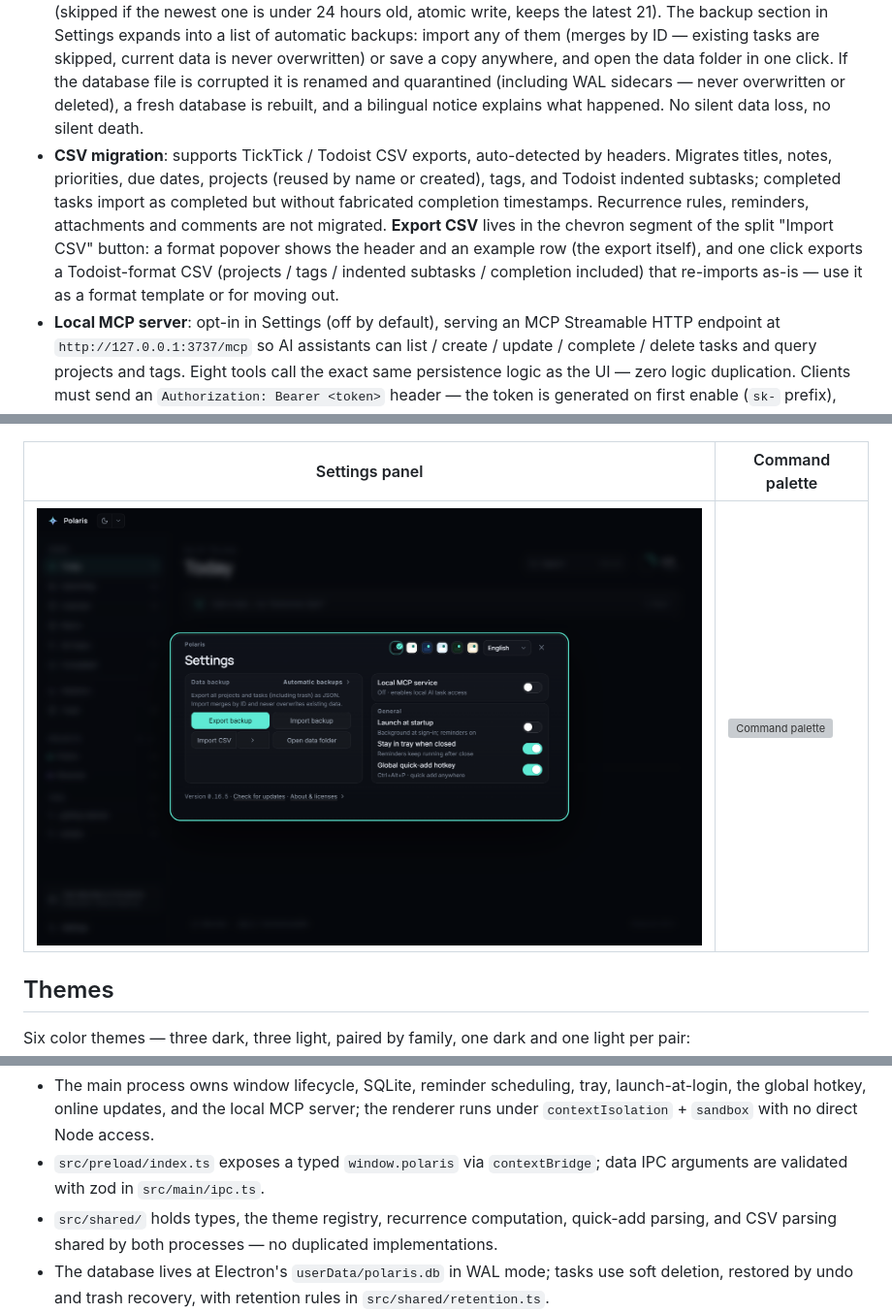
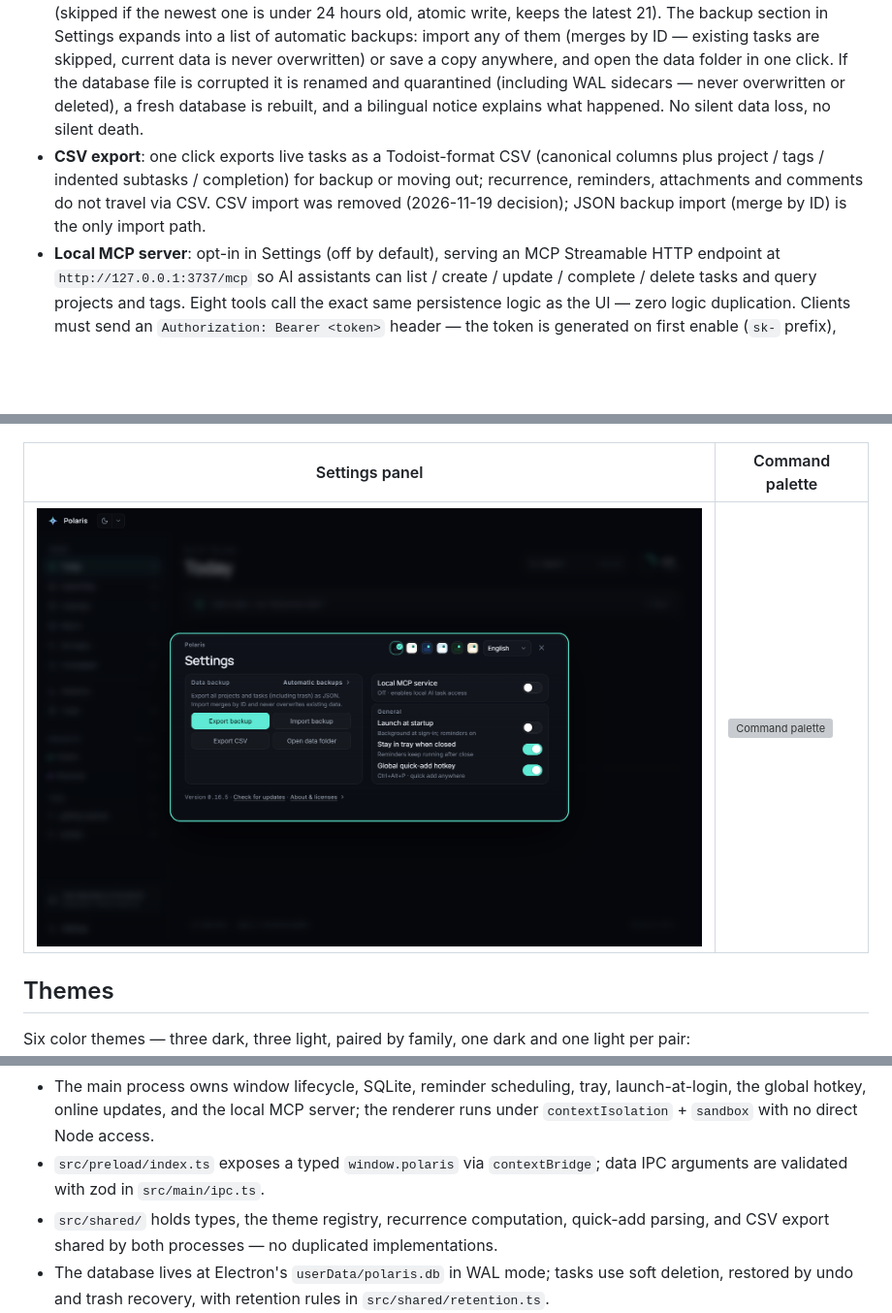
Before and after one commit to 2dapeng518/Polaris-Todo, a Markdown page: README.en.md, 3 parts joined by grey strips. Shown at 97% size. GitHub-like rendering; pictures changed too: docs/screenshots/en/settings.png; blank space fills up the shorter version; grey boxes are pictures that could not be loaded.

```diff
--- a/README.en.md
+++ b/README.en.md
@@ -59,7 +59,7 @@ If you previously installed the "all users" build (under `C:\Program Files`), un
 - **Local SQLite**: data lives in Electron's `userData/polaris.db`, WAL mode, autosaved. The sidebar card "Task data stays on this device · autosaved · click to back up" jumps straight to the backup section in Settings — the privacy promise doubles as an exit: export anytime.
 - **JSON backup**: one-click full export / import in Settings (`schemaVersion: 3`, including subtasks and tag associations); v1 / v2 backups still import, just without the newer data.
 - **Automatic backup & disaster recovery**: on startup the app writes a JSON backup to `userData/backups/` (skipped if the newest one is under 24 hours old, atomic write, keeps the latest 21). The backup section in Settings expands into a list of automatic backups: import any of them (merges by ID — existing tasks are skipped, current data is never overwritten) or save a copy anywhere, and open the data folder in one click. If the database file is corrupted it is renamed and quarantined (including WAL sidecars — never overwritten or deleted), a fresh database is rebuilt, and a bilingual notice explains what happened. No silent data loss, no silent death.
-- **CSV migration**: supports TickTick / Todoist CSV exports, auto-detected by headers. Migrates titles, notes, priorities, due dates, projects (reused by name or created), tags, and Todoist indented subtasks; completed tasks import as completed but without fabricated completion timestamps. Recurrence rules, reminders, attachments and comments are not migrated. **Export CSV** lives in the chevron segment of the split "Import CSV" button: a format popover shows the header and an example row (the export itself), and one click exports a Todoist-format CSV (projects / tags / indented subtasks / completion included) that re-imports as-is — use it as a format template or for moving out.
+- **CSV export**: one click exports live tasks as a Todoist-format CSV (canonical columns plus project / tags / indented subtasks / completion) for backup or moving out; recurrence, reminders, attachments and comments do not travel via CSV. CSV import was removed (2026-11-19 decision); JSON backup import (merge by ID) is the only import path.
 - **Local MCP server**: opt-in in Settings (off by default), serving an MCP Streamable HTTP endpoint at `http://127.0.0.1:3737/mcp` so AI assistants can list / create / update / complete / delete tasks and query projects and tags. Eight tools call the exact same persistence logic as the UI — zero logic duplication. Clients must send an `Authorization: Bearer <token>` header — the token is generated on first enable (`sk-` prefix), shown in Settings → Local MCP as an adaptive short mask (head and tail hex chars fill the box width, at least first 4 / last 4, middle hidden), its box stretching to fill the row's remaining width, justified edge-to-edge with the copy / reset buttons, copyable as a whole string in one click, and stable across restarts; "Reset" revokes the old token immediately. Legacy prefix-less tokens from 0.16.1 and earlier keep working after upgrade — configured clients need no changes; only newly generated / reset tokens carry the prefix.
 
 > [!IMPORTANT]
@@ -258,7 +258,7 @@ Fonts: Manrope (headings), Inter (body), Noto Sans SC (Chinese), Geist Mono (num
 
 - The main process owns window lifecycle, SQLite, reminder scheduling, tray, launch-at-login, the global hotkey, online updates, and the local MCP server; the renderer runs under `contextIsolation` + `sandbox` with no direct Node access.
 - `src/preload/index.ts` exposes a typed `window.polaris` via `contextBridge`; data IPC arguments are validated with zod in `src/main/ipc.ts`.
-- `src/shared/` holds types, the theme registry, recurrence computation, quick-add parsing, and CSV parsing shared by both processes — no duplicated implementations.
+- `src/shared/` holds types, the theme registry, recurrence computation, quick-add parsing, and CSV export shared by both processes — no duplicated implementations.
 - The database lives at Electron's `userData/polaris.db` in WAL mode; tasks use soft deletion, restored by undo and trash recovery, with retention rules in `src/shared/retention.ts`.
 - The reminder window reuses the same renderer entry, loading `ReminderView` via `#/reminder/<taskId>`; the splash is a second renderer entry `splash.html` with theme and version injected by the main process — correct colors from the first frame.
 - Update state flows one way: the main process pushes snapshots over `update:state` (the app's only push channel); the renderer never derives progress on its own.
```
Also changed, not shown: other parts of README.en.md (+5 -5 lines), CLAUDE.md (+8 -11 lines), README.md (+7 -7 lines), docs/screenshots/settings.png, 14 other files.
